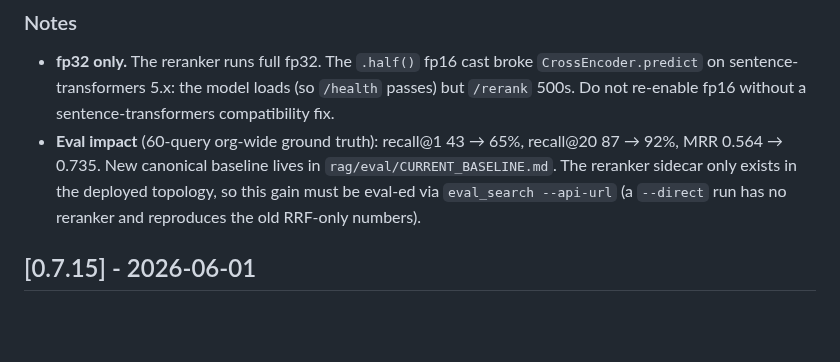
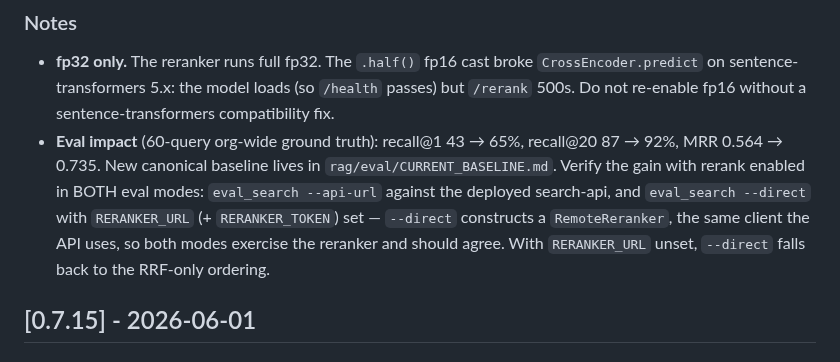
Before and after one commit to GranatenUdo/docforge, a Markdown page: CHANGELOG.md, the part around the change. GitHub-like rendering; blank space fills up the shorter version.

Commit message:
docs(changelog): correct the eval note — --direct reranks when RERANKER_URL is set
The prior note claimed a --direct run "has no reranker and reproduces the old
RRF-only numbers". That is false: eval_search.py run_queries_direct calls
reranker_from_settings(settings), which returns a RemoteReranker whenever
reranker_url is set — the same client the API uses. Both modes rerank and
should agree; only with RERANKER_URL unset does --direct fall back to RRF-only.

Co-Authored-By: Claude Opus 4.8 (1M context) <noreply@anthropic.com>

```diff
--- a/CHANGELOG.md
+++ b/CHANGELOG.md
@@ -40,9 +40,12 @@ and this project adheres to [Semantic Versioning](https://semver.org/spec/v2.0.0
   sentence-transformers compatibility fix.
 - **Eval impact** (60-query org-wide ground truth): recall@1 43 → 65%,
   recall@20 87 → 92%, MRR 0.564 → 0.735. New canonical baseline lives in
-  `rag/eval/CURRENT_BASELINE.md`. The reranker sidecar only exists in the
-  deployed topology, so this gain must be eval-ed via `eval_search --api-url`
-  (a `--direct` run has no reranker and reproduces the old RRF-only numbers).
+  `rag/eval/CURRENT_BASELINE.md`. Verify the gain with rerank enabled in BOTH
+  eval modes: `eval_search --api-url` against the deployed search-api, and
+  `eval_search --direct` with `RERANKER_URL` (+ `RERANKER_TOKEN`) set — `--direct`
+  constructs a `RemoteReranker`, the same client the API uses, so both modes
+  exercise the reranker and should agree. With `RERANKER_URL` unset, `--direct`
+  falls back to the RRF-only ordering.
 
 ## [0.7.15] - 2026-06-01
 
```
